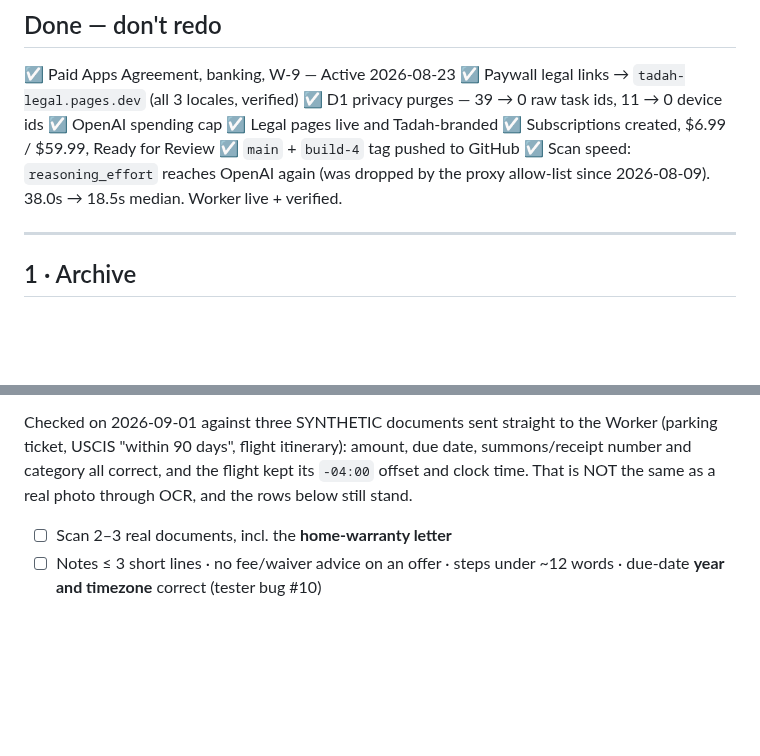
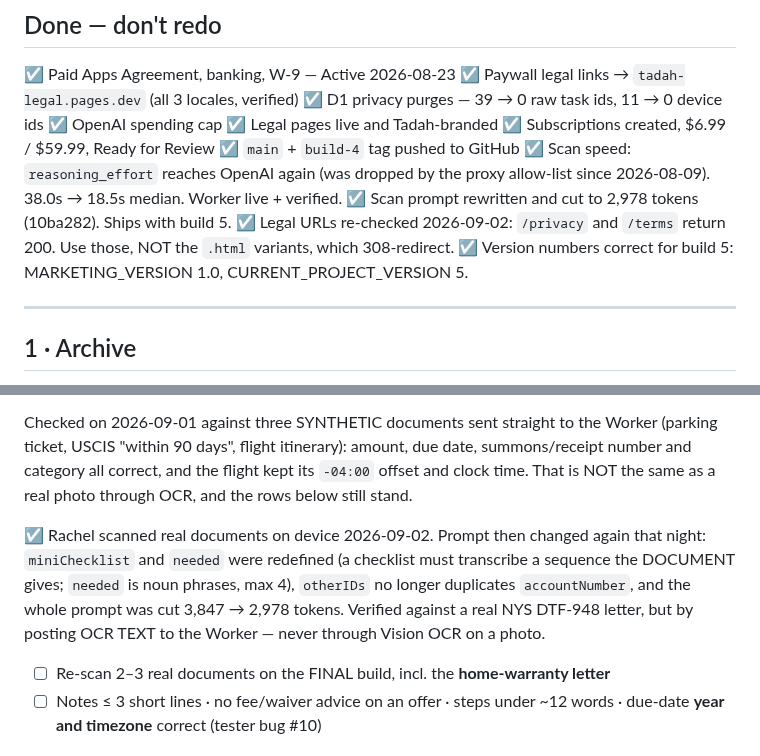
Before and after one commit to ruiqi-rachel-wang/Life_helper_app, a Markdown page: notes/release_1.0_checklist.md, 2 parts joined by grey strips. Drawn GitHub-style; blank space fills up the shorter version.

Commit message:
Release prep: align the privacy-label URL, record what build 5 ships
The privacy label pointed at `/privacy.html` while the release checklist pointed
at `/privacy`. Both load, but the `.html` pair 308-redirects and the
extensionless pair returns 200 — checked today — so there is no reason to hand
Apple the redirecting one. The label now matches the checklist.

§3 records the honest state of the scan work: real documents were scanned on
device, but the prompt changed again afterwards and that final version has only
been verified by posting OCR text straight to the Worker. Vision OCR on an actual
photo is the one input it has never seen, so the re-scan row stays open.

Co-Authored-By: Claude Opus 5 <noreply@anthropic.com>

```diff
--- a/notes/release_1.0_checklist.md
+++ b/notes/release_1.0_checklist.md
@@ -15,6 +15,10 @@
 ☑ `main` + `build-4` tag pushed to GitHub
 ☑ Scan speed: `reasoning_effort` reaches OpenAI again (was dropped by the proxy
    allow-list since 2026-08-09). 38.0s → 18.5s median. Worker live + verified.
+☑ Scan prompt rewritten and cut to 2,978 tokens (10ba282). Ships with build 5.
+☑ Legal URLs re-checked 2026-09-02: `/privacy` and `/terms` return 200. Use those,
+   NOT the `.html` variants, which 308-redirect.
+☑ Version numbers correct for build 5: MARKETING_VERSION 1.0, CURRENT_PROJECT_VERSION 5.
 
 ---
 
@@ -48,7 +52,14 @@ date, summons/receipt number and category all correct, and the flight kept its
 `-04:00` offset and clock time. That is NOT the same as a real photo through
 OCR, and the rows below still stand.
 
-- ☐ Scan 2–3 real documents, incl. the **home-warranty letter**
+☑ Rachel scanned real documents on device 2026-09-02. Prompt then changed again
+      that night: `miniChecklist` and `needed` were redefined (a checklist must
+      transcribe a sequence the DOCUMENT gives; `needed` is noun phrases, max 4),
+      `otherIDs` no longer duplicates `accountNumber`, and the whole prompt was cut
+      3,847 → 2,978 tokens. Verified against a real NYS DTF-948 letter, but by
+      posting OCR TEXT to the Worker — never through Vision OCR on a photo.
+
+- ☐ Re-scan 2–3 real documents on the FINAL build, incl. the **home-warranty letter**
 - ☐ Notes ≤ 3 short lines · no fee/waiver advice on an offer · steps under ~12
       words · due-date **year and timezone** correct (tester bug #10)
 
```
Also changed, not shown: legal/app-store-privacy-label.md (+7 -2 lines).
